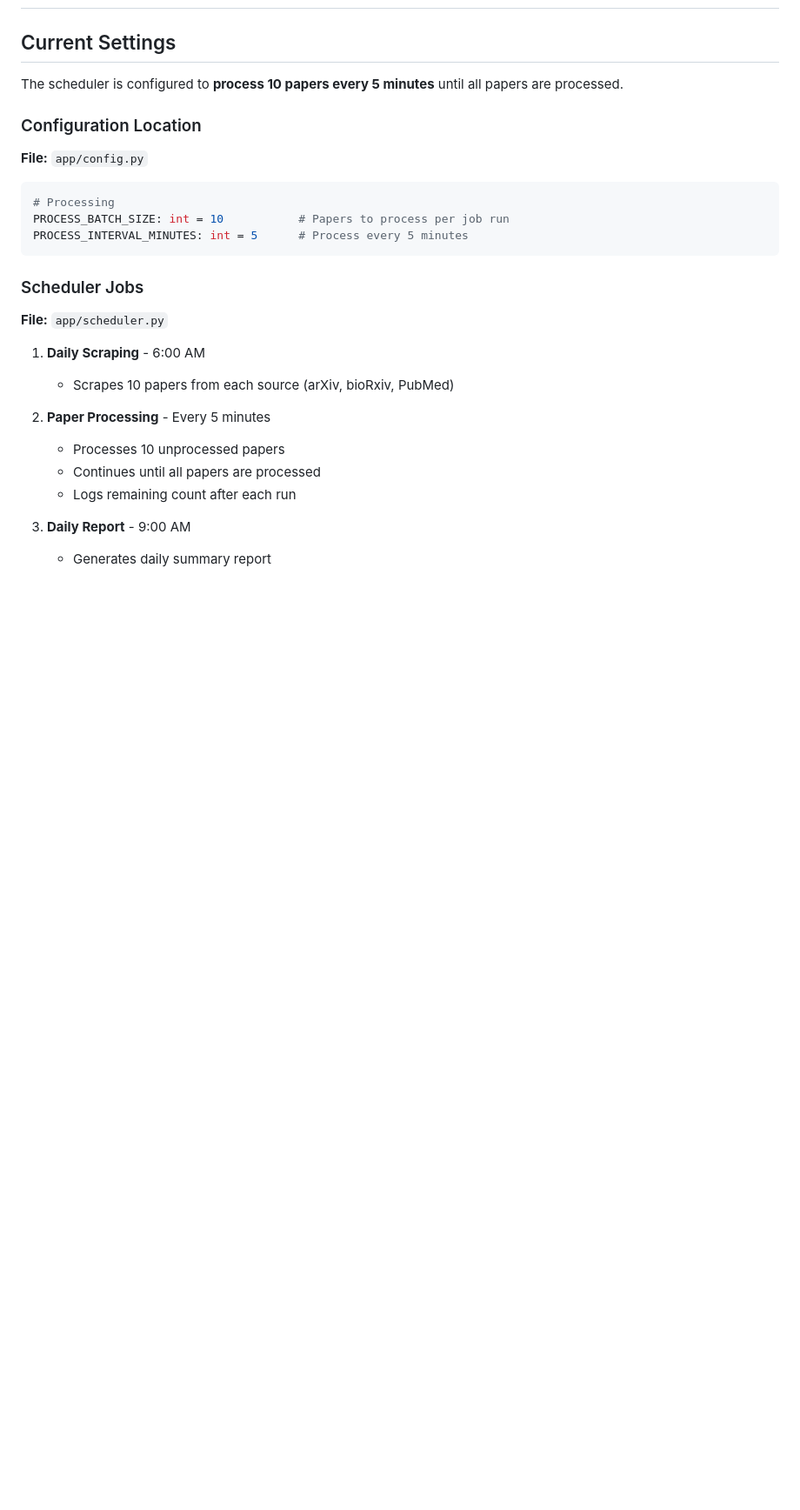
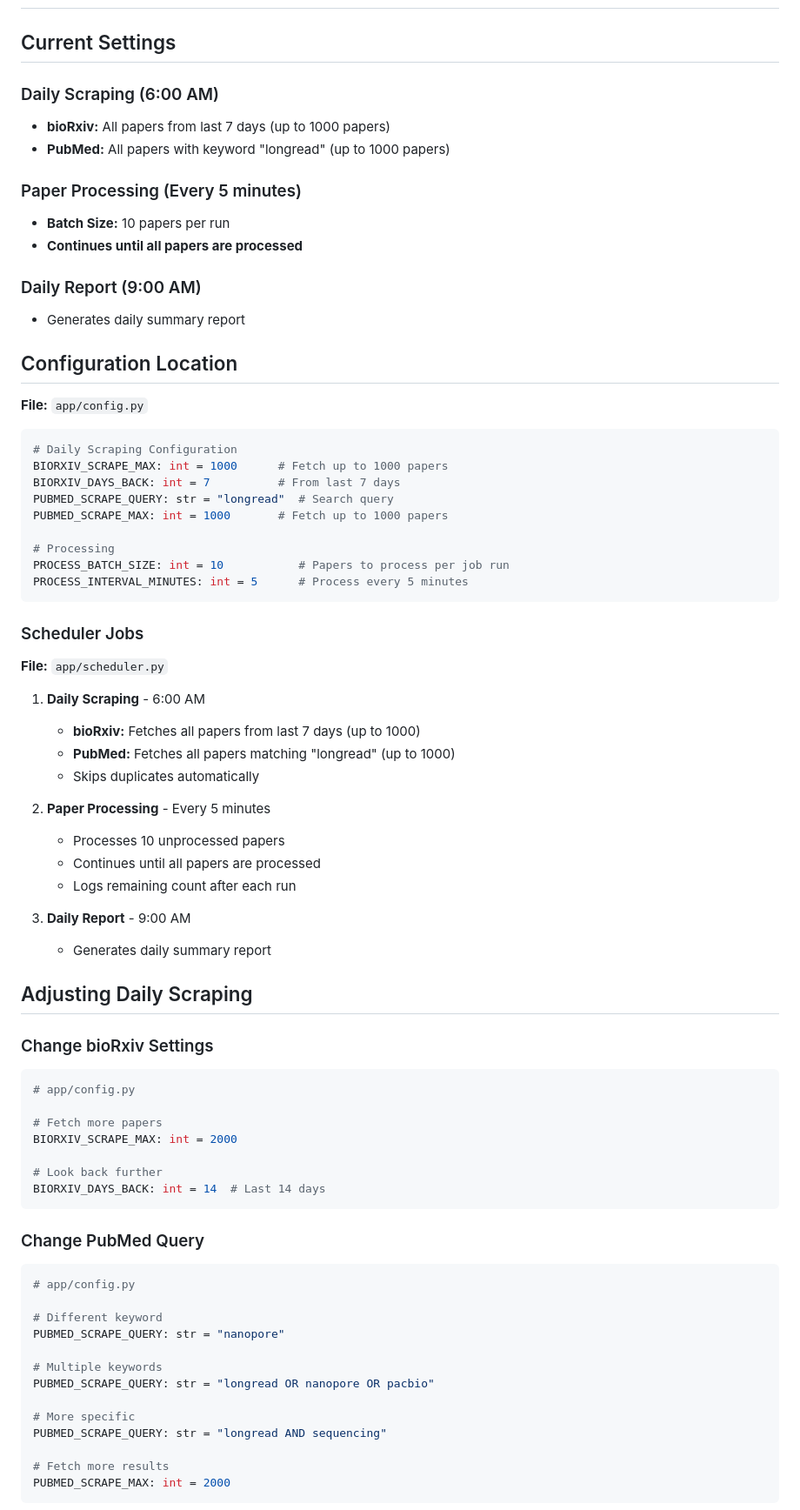
Before and after one commit to dhoanghiep/paper-search, a Markdown page: SCHEDULER_CONFIG.md, the part around one of its changes. Shown at 87% size. Drawn GitHub-style; blank space fills up the shorter version.

````diff
--- a/SCHEDULER_CONFIG.md
+++ b/SCHEDULER_CONFIG.md
@@ -2,13 +2,28 @@
 
 ## Current Settings
 
-The scheduler is configured to **process 10 papers every 5 minutes** until all papers are processed.
+### Daily Scraping (6:00 AM)
+- **bioRxiv:** All papers from last 7 days (up to 1000 papers)
+- **PubMed:** All papers with keyword "longread" (up to 1000 papers)
 
-### Configuration Location
+### Paper Processing (Every 5 minutes)
+- **Batch Size:** 10 papers per run
+- **Continues until all papers are processed**
+
+### Daily Report (9:00 AM)
+- Generates daily summary report
+
+## Configuration Location
 
 **File:** `app/config.py`
 
 ```python
+# Daily Scraping Configuration
+BIORXIV_SCRAPE_MAX: int = 1000      # Fetch up to 1000 papers
+BIORXIV_DAYS_BACK: int = 7          # From last 7 days
+PUBMED_SCRAPE_QUERY: str = "longread"  # Search query
+PUBMED_SCRAPE_MAX: int = 1000       # Fetch up to 1000 papers
+
 # Processing
 PROCESS_BATCH_SIZE: int = 10           # Papers to process per job run
 PROCESS_INTERVAL_MINUTES: int = 5      # Process every 5 minutes
@@ -19,7 +34,9 @@ PROCESS_INTERVAL_MINUTES: int = 5      # Process every 5 minutes
 **File:** `app/scheduler.py`
 
 1. **Daily Scraping** - 6:00 AM
-   - Scrapes 10 papers from each source (arXiv, bioRxiv, PubMed)
+   - **bioRxiv:** Fetches all papers from last 7 days (up to 1000)
+   - **PubMed:** Fetches all papers matching "longread" (up to 1000)
+   - Skips duplicates automatically
 
 2. **Paper Processing** - Every 5 minutes
    - Processes 10 unprocessed papers
@@ -28,3 +45,36 @@ PROCESS_INTERVAL_MINUTES: int = 5      # Process every 5 minutes
 
 3. **Daily Report** - 9:00 AM
    - Generates daily summary report
+
+## Adjusting Daily Scraping
+
+### Change bioRxiv Settings
+
+```python
+# app/config.py
+
+# Fetch more papers
+BIORXIV_SCRAPE_MAX: int = 2000
+
+# Look back further
+BIORXIV_DAYS_BACK: int = 14  # Last 14 days
+```
+
+### Change PubMed Query
+
+```python
+# app/config.py
+
+# Different keyword
+PUBMED_SCRAPE_QUERY: str = "nanopore"
+
+# Multiple keywords
+PUBMED_SCRAPE_QUERY: str = "longread OR nanopore OR pacbio"
+
+# More specific
+PUBMED_SCRAPE_QUERY: str = "longread AND sequencing"
+
+# Fetch more results
+PUBMED_SCRAPE_MAX: int = 2000
+```
+
````
Also changed, not shown: other parts of SCHEDULER_CONFIG.md (+42 -0 lines).
